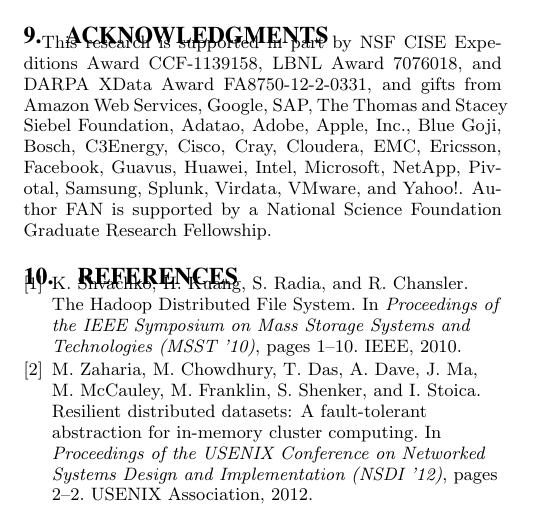
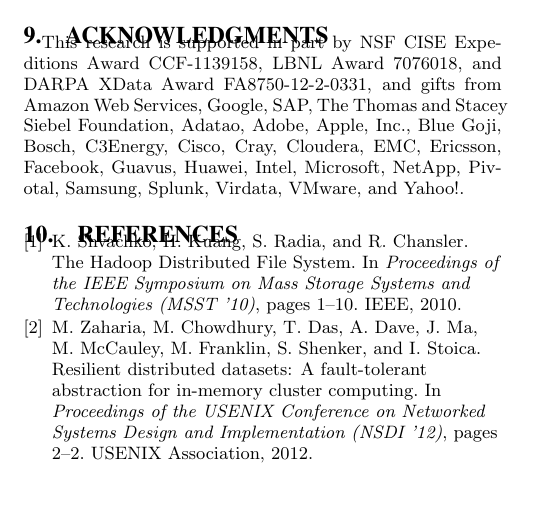
Before and after one commit to luckh2/SIGMOD_2016, a LaTeX paper (Lineage.tex): part of page 3 of 3, cut so that both start at the same text. Compiled offline with pdfLaTeX.

Commit message:
minor change in ack

```diff
--- a/Lineage.tex
+++ b/Lineage.tex
@@ -317,7 +317,7 @@
 
 %ACKNOWLEDGMENTS are optional
 \section{Acknowledgments}
-This research is supported in part by NSF CISE Expeditions Award CCF-1139158, LBNL Award 7076018, and DARPA XData Award FA8750-12-2-0331, and gifts from Amazon Web Services, Google, SAP,  The Thomas and Stacey Siebel Foundation, Adatao, Adobe, Apple, Inc., Blue Goji, Bosch, C3Energy, Cisco, Cray, Cloudera, EMC, Ericsson, Facebook, Guavus, Huawei, Intel, Microsoft, NetApp, Pivotal, Samsung, Splunk, Virdata, VMware, and Yahoo!. Author FAN is supported by a National Science Foundation Graduate Research Fellowship.
+This research is supported in part by NSF CISE Expeditions Award CCF-1139158, LBNL Award 7076018, and DARPA XData Award FA8750-12-2-0331, and gifts from Amazon Web Services, Google, SAP,  The Thomas and Stacey Siebel Foundation, Adatao, Adobe, Apple, Inc., Blue Goji, Bosch, C3Energy, Cisco, Cray, Cloudera, EMC, Ericsson, Facebook, Guavus, Huawei, Intel, Microsoft, NetApp, Pivotal, Samsung, Splunk, Virdata, VMware, and Yahoo!.
 
 %
 % The following two commands are all you need in the
```
